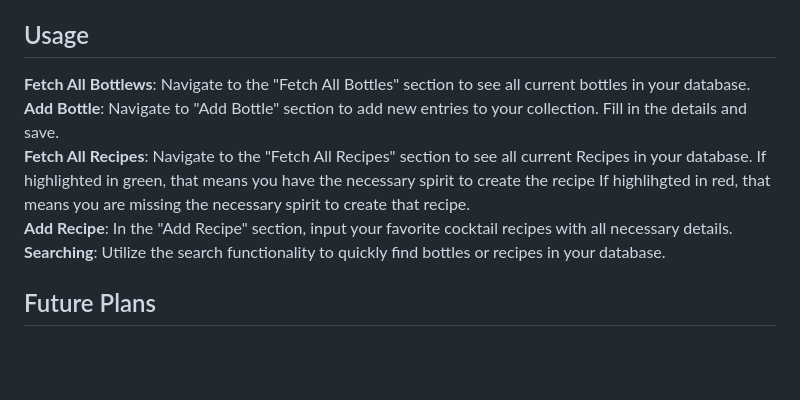
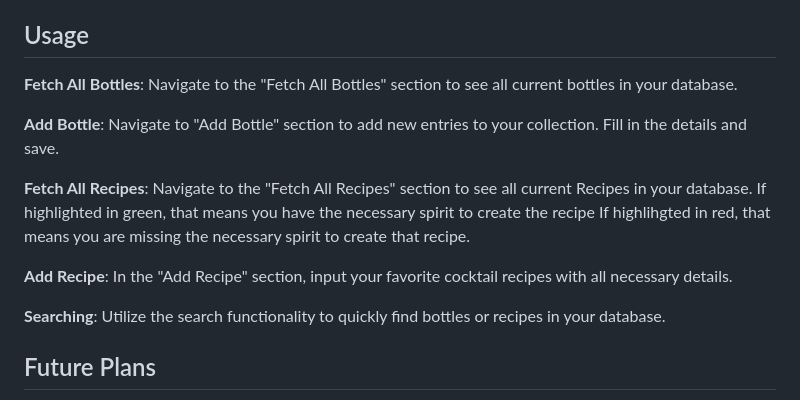
Before and after one commit to danielsickels/SmartBarLighting, a Markdown page: README.md, the part around the change. GitHub-like rendering; blank space fills up the shorter version.

````diff
--- a/README.md
+++ b/README.md
@@ -28,10 +28,14 @@
 Once running, access the application via ```http://localhost:3000``` in your web browser to view the application running locally.
 
 ## Usage
-**Fetch All Bottlews**: Navigate to the "Fetch All Bottles" section to see all current bottles in your database.
+**Fetch All Bottles**: Navigate to the "Fetch All Bottles" section to see all current bottles in your database.
+
 **Add Bottle**: Navigate to "Add Bottle" section to add new entries to your collection. Fill in the details and save.
+
 **Fetch All Recipes**: Navigate to the "Fetch All Recipes" section to see all current Recipes in your database. If highlighted in green, that means you have the necessary spirit to create the recipe If highlihgted in red, that means you are missing the necessary spirit to create that recipe.
+
 **Add Recipe**: In the "Add Recipe" section, input your favorite cocktail recipes with all necessary details.
+
 **Searching**: Utilize the search functionality to quickly find bottles or recipes in your database.
 
 ## Future Plans
````
